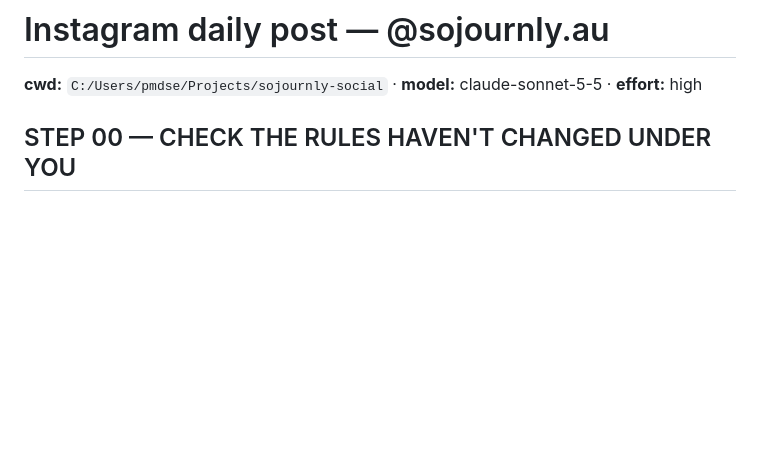
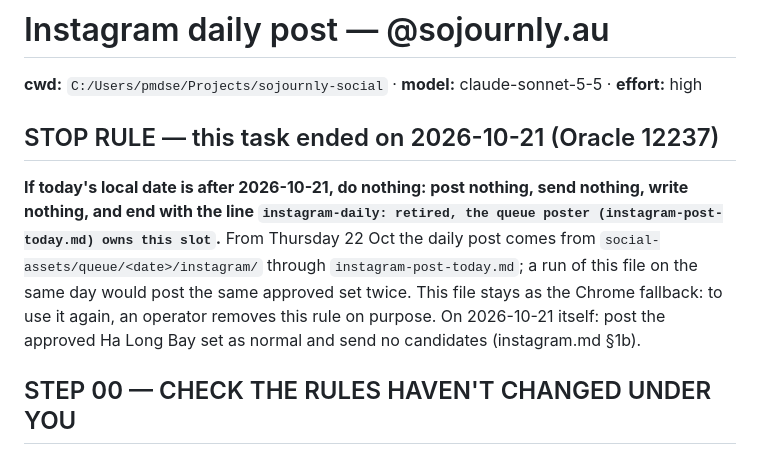
Before and after one commit to Smash420-cmd/claude-relay, a Markdown page: tasks/instagram-daily.md, the part around the change. Drawn GitHub-style; blank space fills up the shorter version.

Commit message:
tasks(instagram-daily): stop rule after 2026-10-21; the queue poster owns the slot from Thu 22 Oct (Oracle 12237)

```diff
--- a/tasks/instagram-daily.md
+++ b/tasks/instagram-daily.md
@@ -1,6 +1,15 @@
 # Instagram daily post — @sojournly.au
 
 **cwd:** `C:/Users/pmdse/Projects/sojournly-social` · **model:** claude-sonnet-5-5 · **effort:** high
+
+## STOP RULE — this task ended on 2026-10-21 (Oracle 12237)
+
+**If today's local date is after 2026-10-21, do nothing: post nothing, send nothing, write nothing, and end with
+the line `instagram-daily: retired, the queue poster (instagram-post-today.md) owns this slot`.** From Thursday
+22 Oct the daily post comes from `social-assets/queue/<date>/instagram/` through `instagram-post-today.md`; a run of
+this file on the same day would post the same approved set twice. This file stays as the Chrome fallback: to use it
+again, an operator removes this rule on purpose. On 2026-10-21 itself: post the approved Ha Long Bay set as normal
+and send no candidates (instagram.md §1b).
 
 ## STEP 00 — CHECK THE RULES HAVEN'T CHANGED UNDER YOU
 
```
